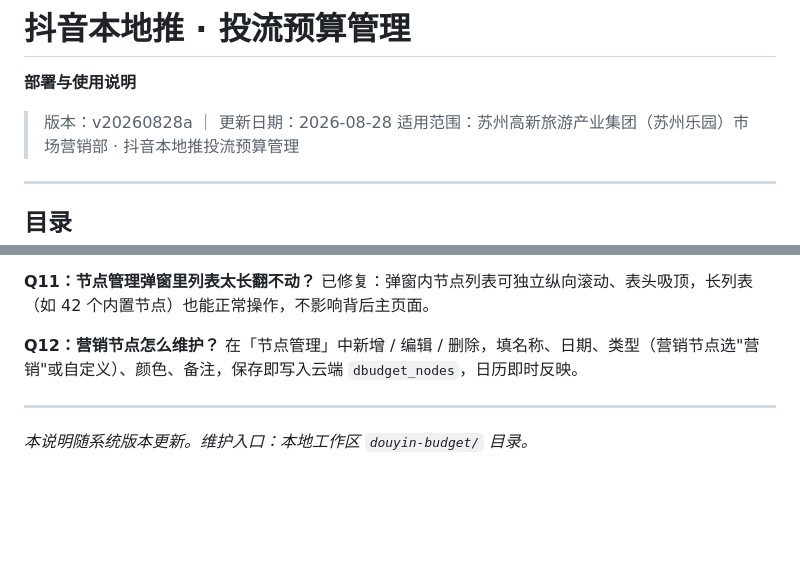
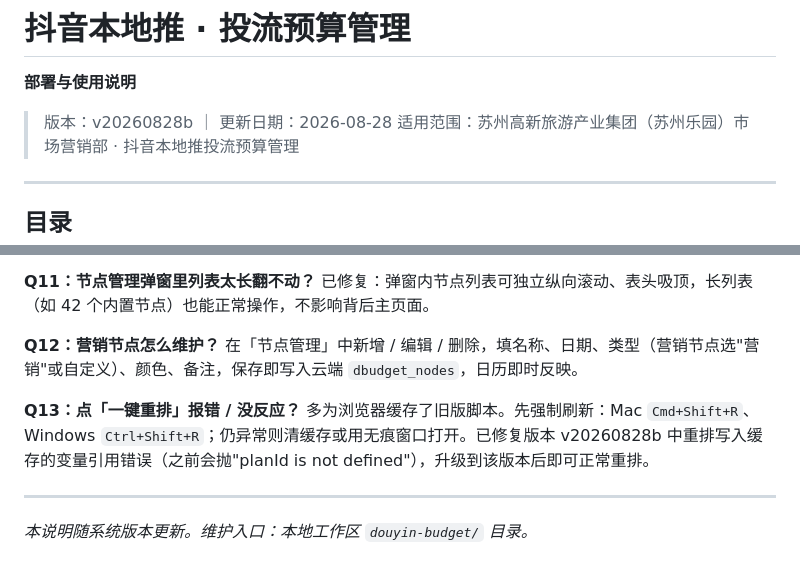
Before and after one commit to ershisiyuanyang/suzhou-leyuan, a Markdown page: douyin-budget/部署与使用说明.md, 2 parts joined by grey strips. Rendered like a GitHub page; blank space fills up the shorter version.

Commit message:
docs(douyin-budget): 部署说明升 v20260828b（补重排报错修复 FAQ）

```diff
--- a/douyin-budget/部署与使用说明.md
+++ b/douyin-budget/部署与使用说明.md
@@ -2,7 +2,7 @@
 
 **部署与使用说明**
 
-> 版本：v20260828a ｜ 更新日期：2026-08-28
+> 版本：v20260828b ｜ 更新日期：2026-08-28
 > 适用范围：苏州高新旅游产业集团（苏州乐园）市场营销部 · 抖音本地推投流预算管理
 
 ---
@@ -307,6 +307,9 @@ git push origin main
 **Q12：营销节点怎么维护？**
 在「节点管理」中新增 / 编辑 / 删除，填名称、日期、类型（营销节点选"营销"或自定义）、颜色、备注，保存即写入云端 `dbudget_nodes`，日历即时反映。
 
+**Q13：点「一键重排」报错 / 没反应？**
+多为浏览器缓存了旧版脚本。先强制刷新：Mac `Cmd+Shift+R`、Windows `Ctrl+Shift+R`；仍异常则清缓存或用无痕窗口打开。已修复版本 v20260828b 中重排写入缓存的变量引用错误（之前会抛"planId is not defined"），升级到该版本后即可正常重排。
+
 ---
 
 *本说明随系统版本更新。维护入口：本地工作区 `douyin-budget/` 目录。*
```
